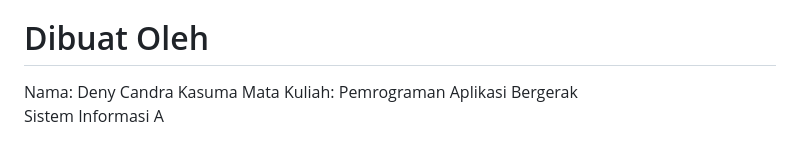
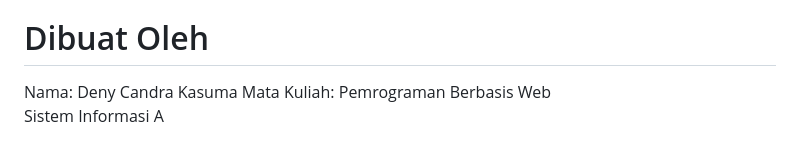
Before and after one commit to Deny-006/Mini-Projek-PBW-Pertama-Deny-Candra-Kasuma-024, a Markdown page: README.md, the part around one of its changes. Drawn GitHub-style.

```diff
--- a/README.md
+++ b/README.md
@@ -222,5 +236,5 @@ Project ini menggunakan:
 
 # Dibuat Oleh
 Nama: Deny Candra Kasuma
-Mata Kuliah: Pemrograman Aplikasi Bergerak
+Mata Kuliah: Pemrograman Berbasis Web
 Sistem Informasi A
```
Also changed, not shown: other parts of README.md (+14 -0 lines).
